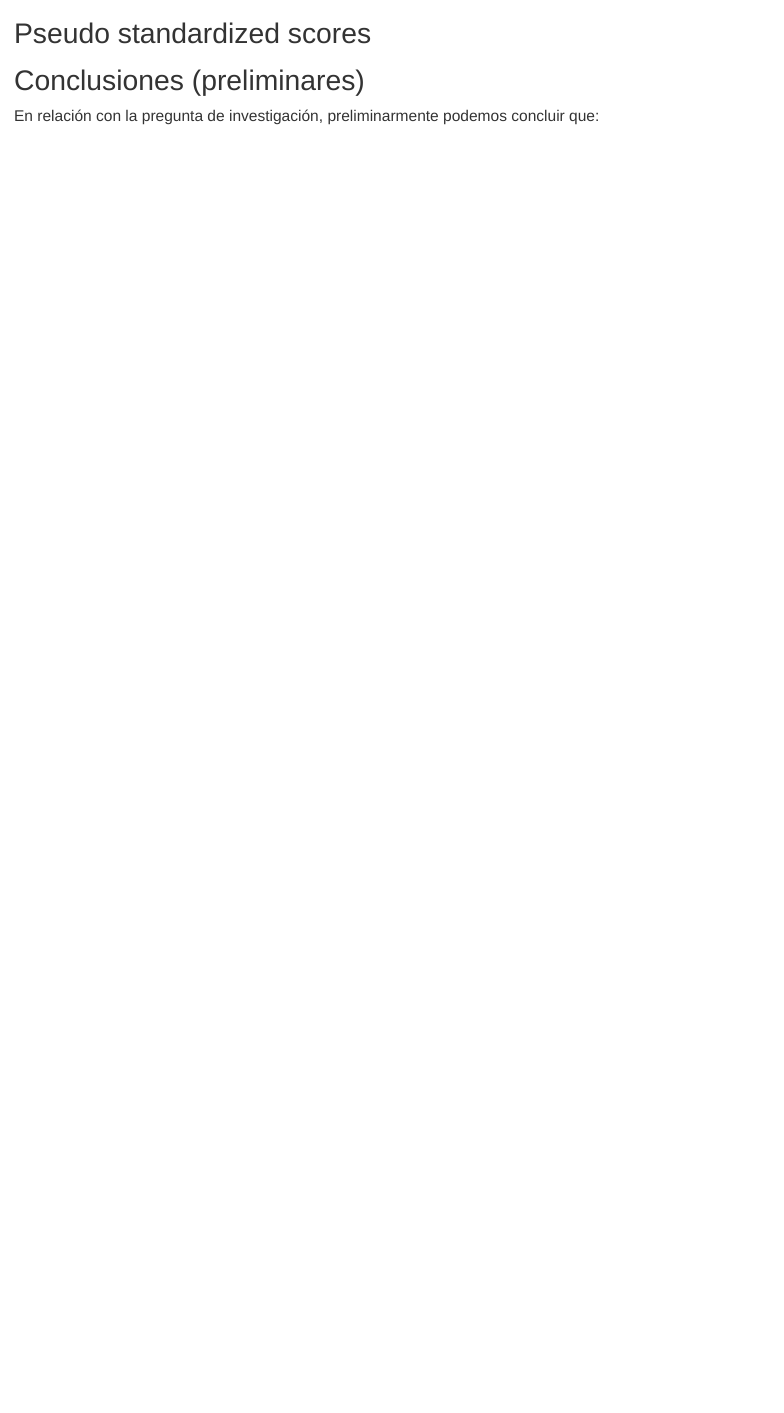
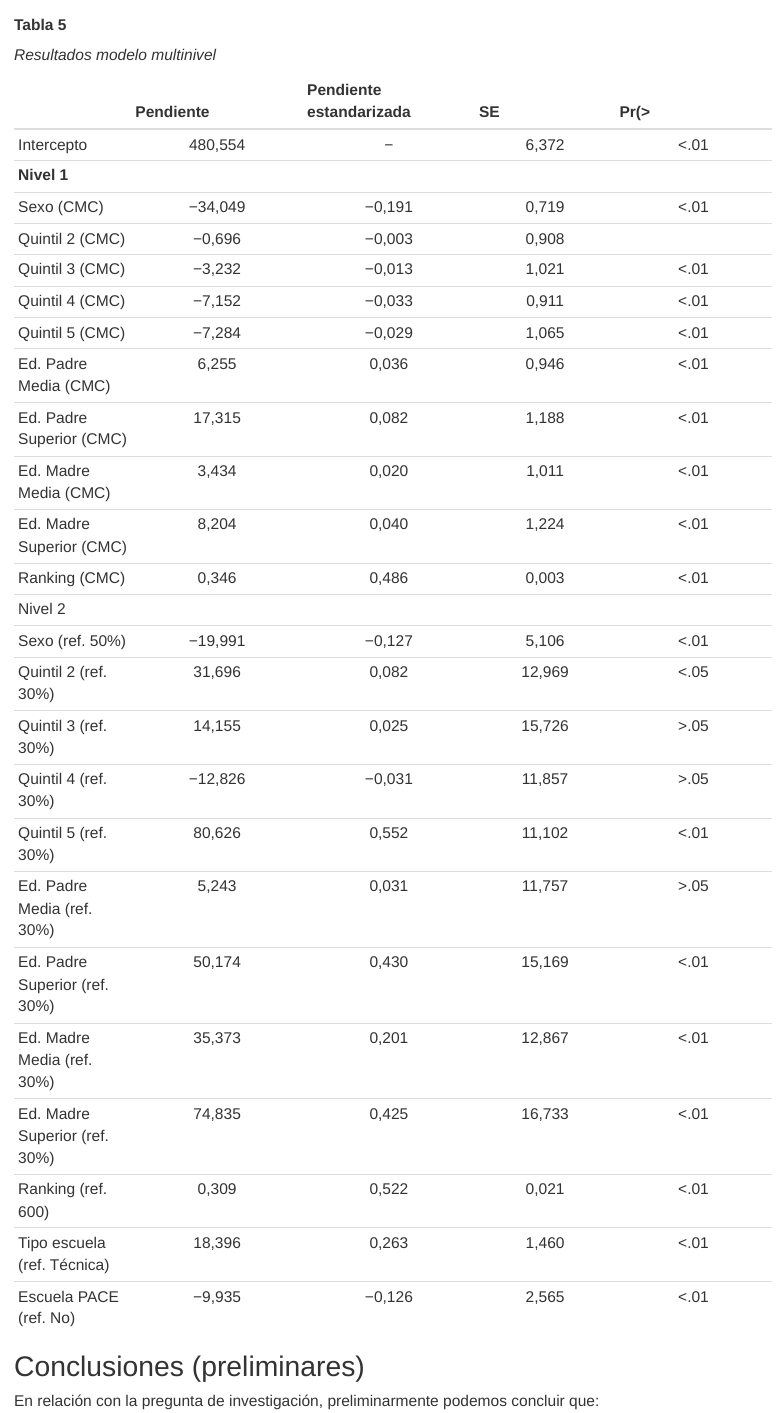
Before and after one commit to Bladimir-PF/IESED2023-MultilevelAnalysis, an R Markdown document (1. Presentacion/Presentacion-principal.Rmd): the page in a window 1100 px wide, from 6490 px down before the commit and from 6520 px down after it. Rendered offline with R 4.5, knitr and Pandoc, with nearby package versions; drawn as R Markdown's standard HTML page in place of the format the file asks for; some code elsewhere in the file could not run offline.

Commit message:
Latest version with the new set of results

````diff
--- a/1. Presentacion/Presentacion-principal.Rmd
+++ b/1. Presentacion/Presentacion-principal.Rmd
@@ -227,17 +228,41 @@ A esta nueva versión se agregaron efectos aleatorios. Tras probar distintas opc
 
 
+**Tabla 5**
 
+*Resultados modelo multinivel*
 
-# Pseudo standardized scores
-
-
-
-
-
-
-
-
-
+```{r table3, echo=FALSE, message=FALSE, warnings=FALSE, results='asis'}
+tabl <- "
+|		|	Pendiente	|	Pendiente estandarizada	|	SE	|	Pr(>|t|)	|
+|:------|:--------:|:--------:|:------:|:-------:|
+|	Intercepto	|	480,554	|	−	|	6,372	|	<.01	|
+|	**Nivel 1**	|		|		|		|		|
+|	Sexo (CMC)	|	−34,049	|	−0,191	|	0,719	|	<.01	|
+|	Quintil 2 (CMC)	|	−0,696	|	−0,003	|	0,908	|		|
+|	Quintil 3 (CMC)	|	−3,232	|	−0,013	|	1,021	|	<.01	|
+|	Quintil 4 (CMC)	|	−7,152	|	−0,033	|	0,911	|	<.01	|
+|	Quintil 5 (CMC)	|	−7,284	|	−0,029	|	1,065	|	<.01	|
+|	Ed. Padre Media (CMC)	|	6,255	|	0,036	|	0,946	|	<.01	|
+|	Ed. Padre Superior (CMC)	|	17,315	|	0,082	|	1,188	|	<.01	|
+|	Ed. Madre Media (CMC)	|	3,434	|	0,020	|	1,011	|	<.01	|
+|	Ed. Madre Superior (CMC)	|	8,204	|	0,040	|	1,224	|	<.01	|
+|	Ranking (CMC)	|	0,346	|	0,486	|	0,003	|	<.01	|
+|	Nivel 2	|		|		|		|		|
+|	Sexo (ref. 50%)	|	−19,991	|	−0,127	|	5,106	|	<.01	|
+|	Quintil 2 (ref. 30%)	|	31,696	|	0,082	|	12,969	|	<.05	|
+|	Quintil 3 (ref. 30%)	|	14,155	|	0,025	|	15,726	|	>.05	|
+|	Quintil 4 (ref. 30%)	|	−12,826	|	−0,031	|	11,857	|	>.05	|
+|	Quintil 5 (ref. 30%)	|	80,626	|	0,552	|	11,102	|	<.01	|
+|	Ed. Padre Media (ref. 30%)	|	5,243	|	0,031	|	11,757	|	>.05	|
+|	Ed. Padre Superior (ref. 30%)	|	50,174	|	0,430	|	15,169	|	<.01	|
+|	Ed. Madre Media (ref. 30%)	|	35,373	|	0,201	|	12,867	|	<.01	|
+|	Ed. Madre Superior (ref. 30%)	|	74,835	|	0,425	|	16,733	|	<.01	|
+|	Ranking (ref. 600)	|	0,309	|	0,522	|	0,021	|	<.01	|
+|	Tipo escuela (ref. Técnica)	|	18,396	|	0,263	|	1,460	|	<.01	|
+|	Escuela PACE (ref. No)	|	−9,935	|	−0,126	|	2,565	|	<.01	|
+"
+cat(tabl)
+```
 
 # Conclusiones (preliminares)
 
````
Also changed, not shown: 1. Presentacion/Presentacion-principal.html, 1. Presentacion/Presentacion-principal.Rmd (1 more changed lines).
